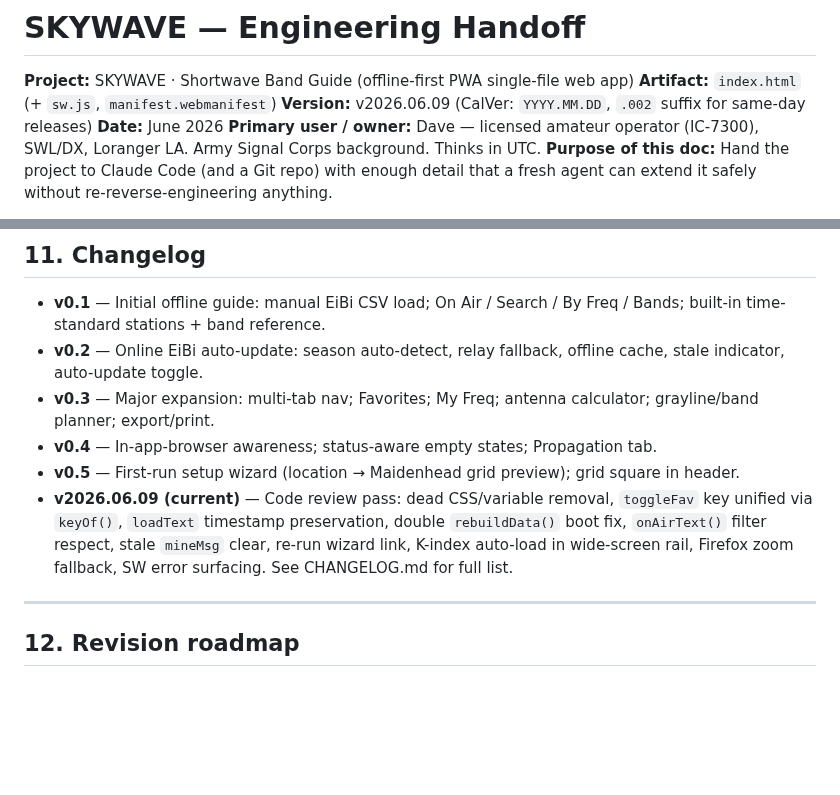
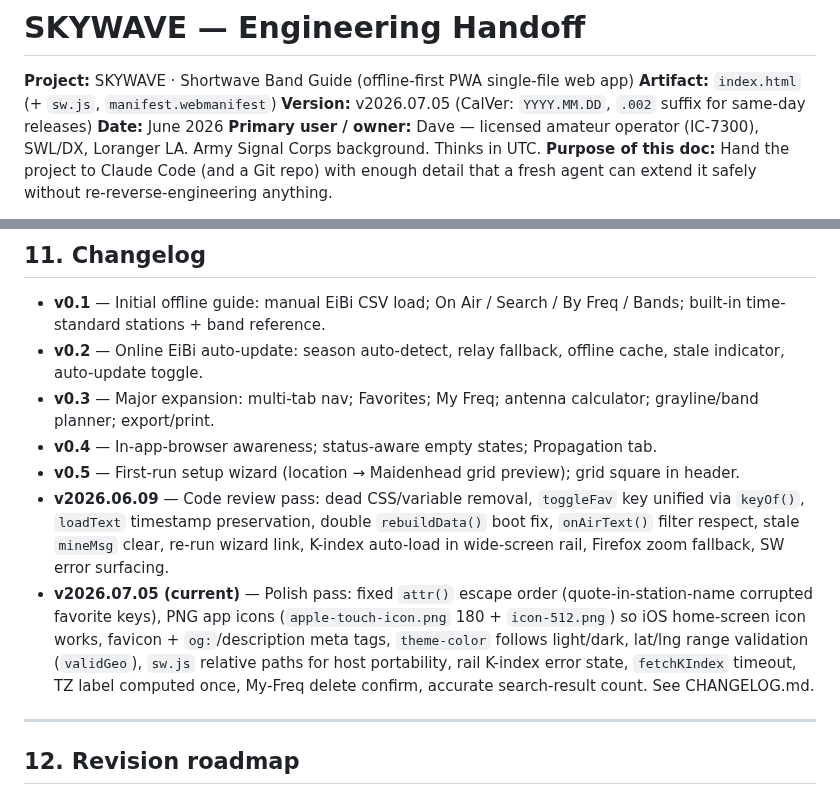
Before and after one commit to cdburgess75/SkyWave, a Markdown page: HANDOFF.md, 2 parts joined by grey strips. GitHub-like rendering; blank space fills up the shorter version.

```diff
--- a/HANDOFF.md
+++ b/HANDOFF.md
@@ -2,7 +2,7 @@
 
 **Project:** SKYWAVE · Shortwave Band Guide (offline-first PWA single-file web app)
 **Artifact:** `index.html` (+ `sw.js`, `manifest.webmanifest`)
-**Version:** v2026.06.09 (CalVer: `YYYY.MM.DD`, `.002` suffix for same-day releases)
+**Version:** v2026.07.05 (CalVer: `YYYY.MM.DD`, `.002` suffix for same-day releases)
 **Date:** June 2026
 **Primary user / owner:** Dave — licensed amateur operator (IC-7300), SWL/DX, Loranger LA. Army Signal Corps background. Thinks in UTC.
 **Purpose of this doc:** Hand the project to Claude Code (and a Git repo) with enough detail that a fresh agent can extend it safely without re-reverse-engineering anything.
@@ -277,7 +277,8 @@ node test/smoke.mjs
 - **v0.3** — Major expansion: multi-tab nav; Favorites; My Freq; antenna calculator; grayline/band planner; export/print.
 - **v0.4** — In-app-browser awareness; status-aware empty states; Propagation tab.
 - **v0.5** — First-run setup wizard (location → Maidenhead grid preview); grid square in header.
-- **v2026.06.09 (current)** — Code review pass: dead CSS/variable removal, `toggleFav` key unified via `keyOf()`, `loadText` timestamp preservation, double `rebuildData()` boot fix, `onAirText()` filter respect, stale `mineMsg` clear, re-run wizard link, K-index auto-load in wide-screen rail, Firefox zoom fallback, SW error surfacing. See CHANGELOG.md for full list.
+- **v2026.06.09** — Code review pass: dead CSS/variable removal, `toggleFav` key unified via `keyOf()`, `loadText` timestamp preservation, double `rebuildData()` boot fix, `onAirText()` filter respect, stale `mineMsg` clear, re-run wizard link, K-index auto-load in wide-screen rail, Firefox zoom fallback, SW error surfacing.
+- **v2026.07.05 (current)** — Polish pass: fixed `attr()` escape order (quote-in-station-name corrupted favorite keys), PNG app icons (`apple-touch-icon.png` 180 + `icon-512.png`) so iOS home-screen icon works, favicon + `og:`/description meta tags, `theme-color` follows light/dark, lat/lng range validation (`validGeo`), `sw.js` relative paths for host portability, rail K-index error state, `fetchKIndex` timeout, TZ label computed once, My-Freq delete confirm, accurate search-result count. See CHANGELOG.md.
 
 ---
 
```
Also changed, not shown: other parts of HANDOFF.md (+1 -1 lines), CHANGELOG.md (+22 -0 lines), README.md (+1 -1 lines), icons/apple-touch-icon.png (added), icons/icon-512.png (added), 3 other files.
